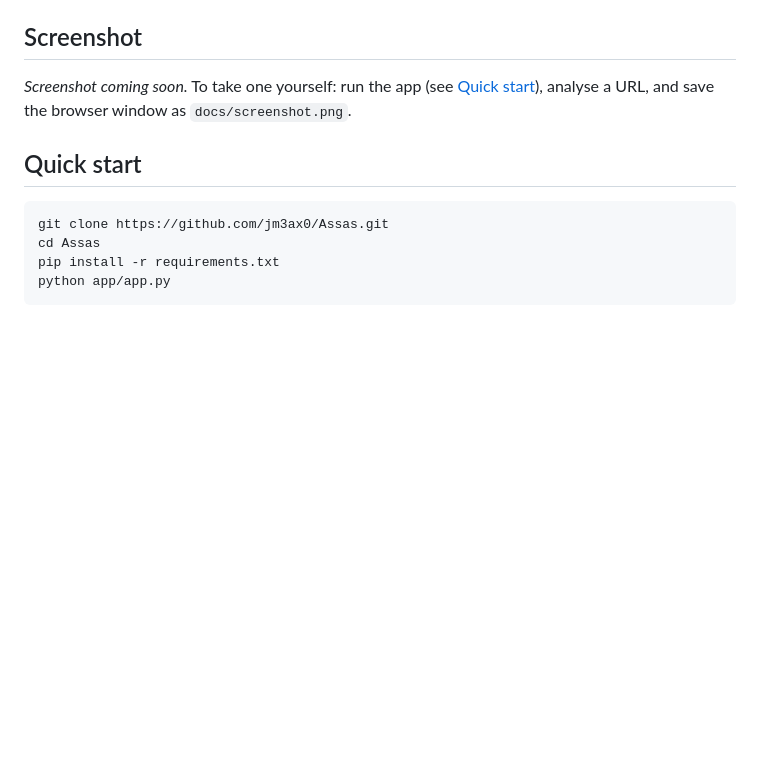
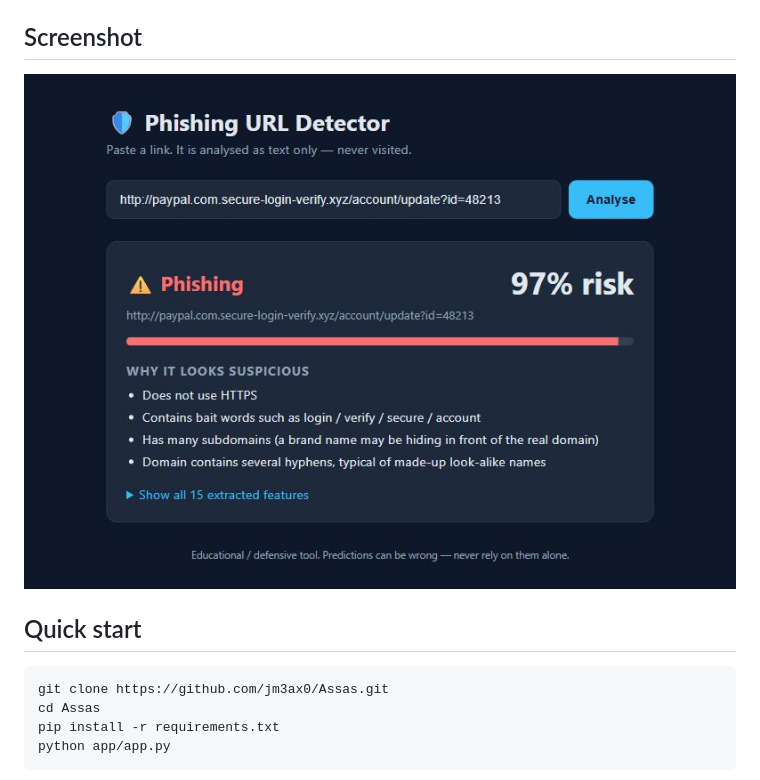
Before and after one commit to jm3ax0/Assas, a Markdown page: README.md, the part around the change. GitHub-like rendering; pictures changed too: docs/screenshot.jpg (added); blank space fills up the shorter version.

Commit message:
docs: add app screenshot to README

```diff
--- a/README.md
+++ b/README.md
@@ -37,12 +37,7 @@ Top features by importance: `path_depth`, `url_length`, `hostname_length`, `uses
 
 ## Screenshot
 
-<!-- Replace this placeholder: save a screenshot of the running app as docs/screenshot.png
-     and uncomment the line below. -->
-<!-- ![Assas web interface](docs/screenshot.png) -->
-
-*Screenshot coming soon.* To take one yourself: run the app (see [Quick start](#quick-start)),
-analyse a URL, and save the browser window as `docs/screenshot.png`.
+![Assas web interface flagging a look-alike PayPal URL as phishing with 97% risk](docs/screenshot.jpg)
 
 ## Quick start
 
```
